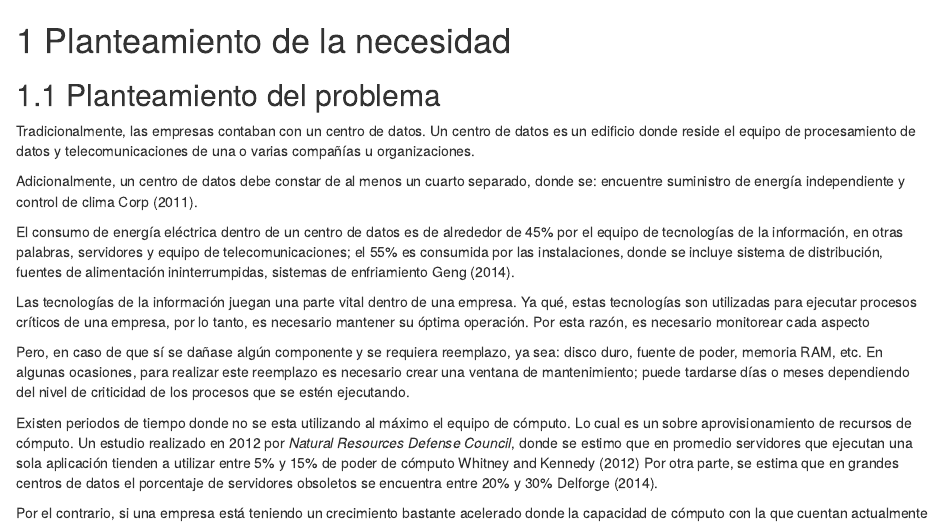
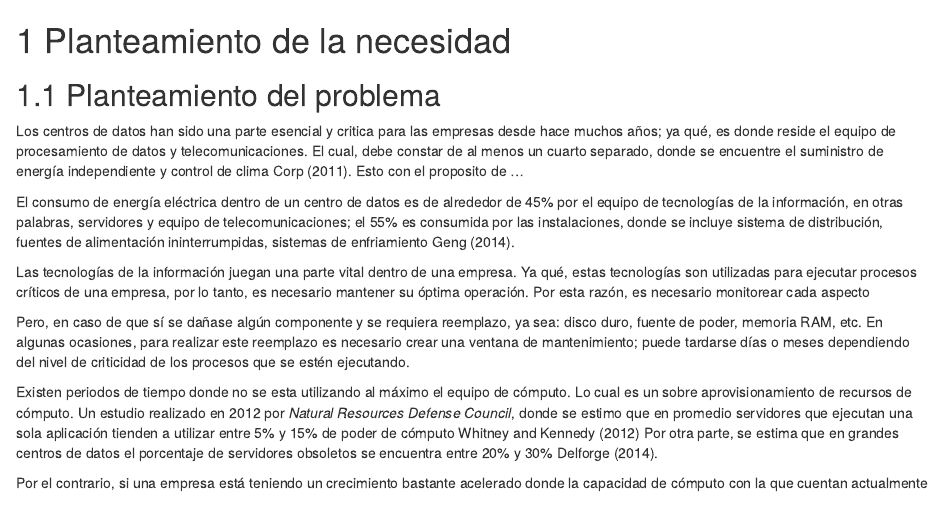
Before and after one commit to ChristianGastelum/githubTesis, an R Markdown document (01-chap1.Rmd): the page in a window 1100 px wide, from its top. Rendered offline with R 4.5, knitr and Pandoc, with nearby package versions; drawn as R Markdown's standard HTML page in place of the format the file asks for.

Commit message:
agregado a cap1

```diff
--- a/01-chap1.Rmd
+++ b/01-chap1.Rmd
@@ -37,12 +40,9 @@ el monitoreo, cambios de partes fisicas como Sistemas oeprativos,etc.
 -->
 
+Los centros de datos han sido una parte esencial y critica para las empresas desde hace muchos años; ya qué, es donde reside el equipo de procesamiento de datos y telecomunicaciones.
+El cual, debe constar de al menos un cuarto separado, donde se encuentre el suministro de energía independiente y control de clima @Cap1_4_PdP.
+Esto con el proposito de ...
 
-Tradicionalmente, las empresas contaban con un centro de datos.
-<!-- donde alojaban desde un par de servidores a cientos de estos.-->
-Un centro de datos es un edificio donde reside el equipo de procesamiento de datos y telecomunicaciones de una o varias compañías u organizaciones.
-<!--u organizaciones; este, debe  -->
-
-Adicionalmente, un centro de datos debe constar de al menos un cuarto separado, donde se: encuentre suministro de energía independiente y control de clima @Cap1_4_PdP.
 <!--Alguno de los componentes que se pueden llegar a encontrar en este tipo de cuartos son:
 Algunas de las características que algunos centros de datos pueden brindar son:
 
```
Also changed, not shown: 01-chap1.Rmd (3 more changed lines).
